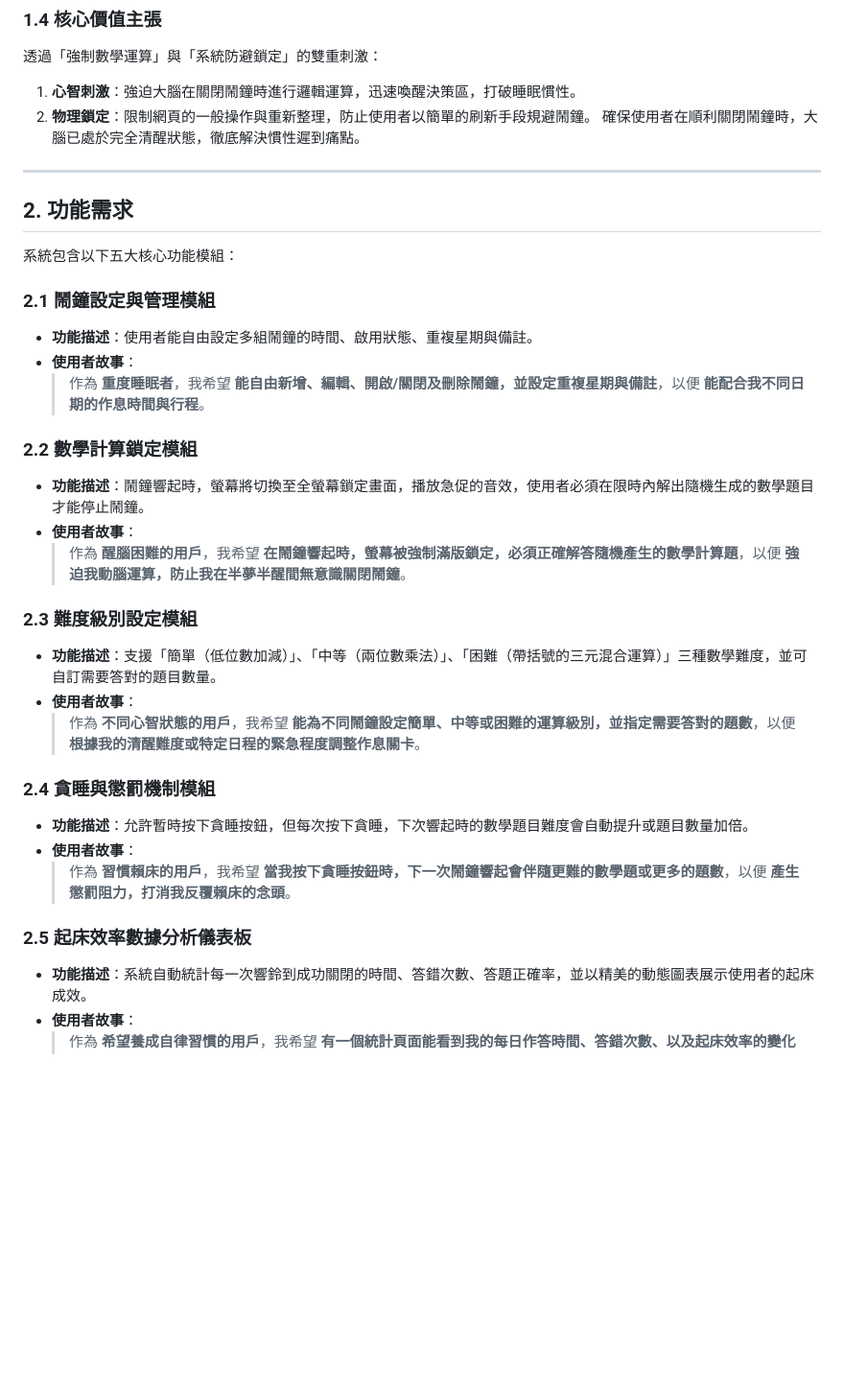
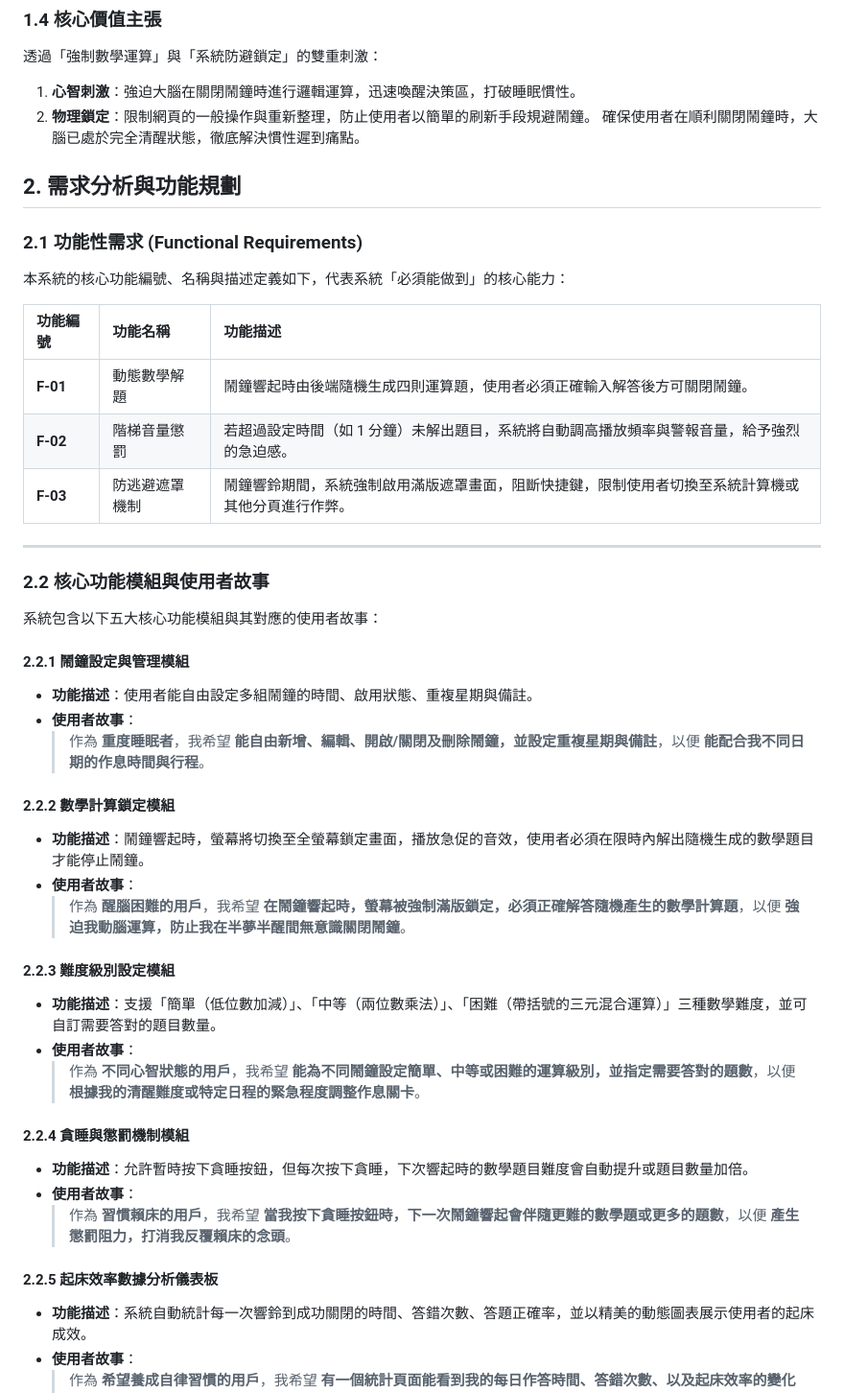
Before and after one commit to D1463782/cxy_517-Advanced-Programming, a Markdown page: docs/PRD.md, the part around the change. Shown at 96% size. Rendered like a GitHub page; blank space fills up the shorter version.

Commit message:
docs: add functional requirements section to PRD

```diff
--- a/docs/PRD.md
+++ b/docs/PRD.md
@@ -28,33 +28,43 @@
 2. **物理鎖定**：限制網頁的一般操作與重新整理，防止使用者以簡單的刷新手段規避鬧鐘。
 確保使用者在順利關閉鬧鐘時，大腦已處於完全清醒狀態，徹底解決慣性遲到痛點。
 
+## 2. 需求分析與功能規劃
+
+### 2.1 功能性需求 (Functional Requirements)
+本系統的核心功能編號、名稱與描述定義如下，代表系統「必須能做到」的核心能力：
+
+| 功能編號 | 功能名稱 | 功能描述 |
+| :--- | :--- | :--- |
+| **F-01** | 動態數學解題 | 鬧鐘響起時由後端隨機生成四則運算題，使用者必須正確輸入解答後方可關閉鬧鐘。 |
+| **F-02** | 階梯音量懲罰 | 若超過設定時間（如 1 分鐘）未解出題目，系統將自動調高播放頻率與警報音量，給予強烈的急迫感。 |
+| **F-03** | 防逃避遮罩機制 | 鬧鐘響鈴期間，系統強制啟用滿版遮罩畫面，阻斷快捷鍵，限制使用者切換至系統計算機或其他分頁進行作弊。 |
+
 ---
 
-## 2. 功能需求
+### 2.2 核心功能模組與使用者故事
+系統包含以下五大核心功能模組與其對應的使用者故事：
 
-系統包含以下五大核心功能模組：
-
-### 2.1 鬧鐘設定與管理模組
+#### 2.2.1 鬧鐘設定與管理模組
 * **功能描述**：使用者能自由設定多組鬧鐘的時間、啟用狀態、重複星期與備註。
 * **使用者故事**：
   > 作為 **重度睡眠者**，我希望 **能自由新增、編輯、開啟/關閉及刪除鬧鐘，並設定重複星期與備註**，以便 **能配合我不同日期的作息時間與行程**。
 
-### 2.2 數學計算鎖定模組
+#### 2.2.2 數學計算鎖定模組
 * **功能描述**：鬧鐘響起時，螢幕將切換至全螢幕鎖定畫面，播放急促的音效，使用者必須在限時內解出隨機生成的數學題目才能停止鬧鐘。
 * **使用者故事**：
   > 作為 **醒腦困難的用戶**，我希望 **在鬧鐘響起時，螢幕被強制滿版鎖定，必須正確解答隨機產生的數學計算題**，以便 **強迫我動腦運算，防止我在半夢半醒間無意識關閉鬧鐘**。
 
-### 2.3 難度級別設定模組
+#### 2.2.3 難度級別設定模組
 * **功能描述**：支援「簡單（低位數加減）」、「中等（兩位數乘法）」、「困難（帶括號的三元混合運算）」三種數學難度，並可自訂需要答對的題目數量。
 * **使用者故事**：
   > 作為 **不同心智狀態的用戶**，我希望 **能為不同鬧鐘設定簡單、中等或困難的運算級別，並指定需要答對的題數**，以便 **根據我的清醒難度或特定日程的緊急程度調整作息關卡**。
 
-### 2.4 貪睡與懲罰機制模組
+#### 2.2.4 貪睡與懲罰機制模組
 * **功能描述**：允許暫時按下貪睡按鈕，但每次按下貪睡，下次響起時的數學題目難度會自動提升或題目數量加倍。
 * **使用者故事**：
   > 作為 **習慣賴床的用戶**，我希望 **當我按下貪睡按鈕時，下一次鬧鐘響起會伴隨更難的數學題或更多的題數**，以便 **產生懲罰阻力，打消我反覆賴床的念頭**。
 
-### 2.5 起床效率數據分析儀表板
+#### 2.2.5 起床效率數據分析儀表板
 * **功能描述**：系統自動統計每一次響鈴到成功關閉的時間、答錯次數、答題正確率，並以精美的動態圖表展示使用者的起床成效。
 * **使用者故事**：
   > 作為 **希望養成自律習慣的用戶**，我希望 **有一個統計頁面能看到我的每日作答時間、答錯次數、以及起床效率的變化趨勢**，以便 **能量化追蹤我的早起習慣改善成效**。
```
